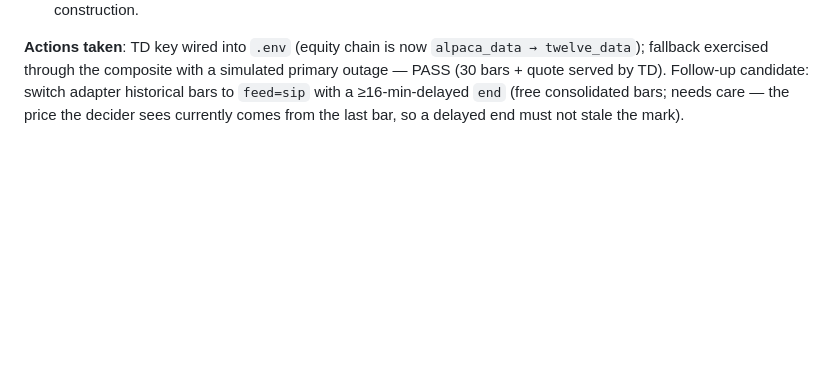
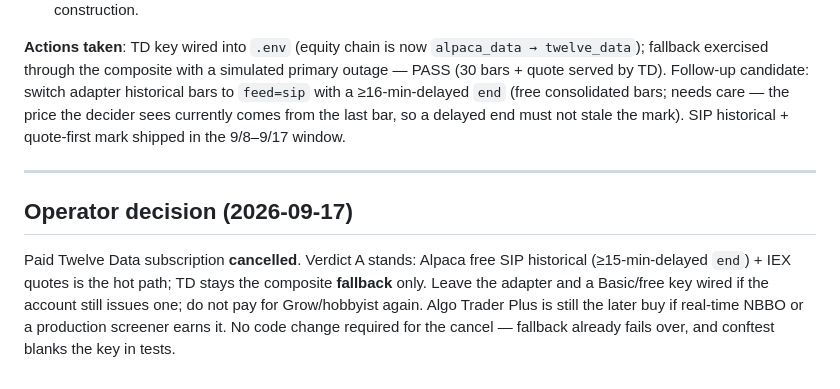
Before and after one commit to sudoTomas/trader, a Markdown page: docs/research/2026-09-08-twelve-data-vs-alpaca.md, the part around the change. GitHub-like rendering; blank space fills up the shorter version.

```diff
--- a/docs/research/2026-09-08-twelve-data-vs-alpaca.md
+++ b/docs/research/2026-09-08-twelve-data-vs-alpaca.md
@@ -282,4 +282,16 @@ twelve_data`); fallback exercised through the composite with a simulated primary
 — PASS (30 bars + quote served by TD). Follow-up candidate: switch adapter historical
 bars to `feed=sip` with a ≥16-min-delayed `end` (free consolidated bars; needs care —
 the price the decider sees currently comes from the last bar, so a delayed end must not
-stale the mark).
+stale the mark). SIP historical + quote-first mark shipped in the 9/8–9/17 window.
+
+---
+
+## Operator decision (2026-09-17)
+
+Paid Twelve Data subscription **cancelled**. Verdict A stands: Alpaca free SIP
+historical (≥15-min-delayed `end`) + IEX quotes is the hot path; TD stays the
+composite **fallback** only. Leave the adapter and a Basic/free key wired if the
+account still issues one; do not pay for Grow/hobbyist again. Algo Trader Plus is
+still the later buy if real-time NBBO or a production screener earns it. No code
+change required for the cancel — fallback already fails over, and conftest blanks
+the key in tests.
```
Also changed, not shown: docs/research/2026-09-16-grok-bots-macro-team.md (added, +334 -0 lines).
